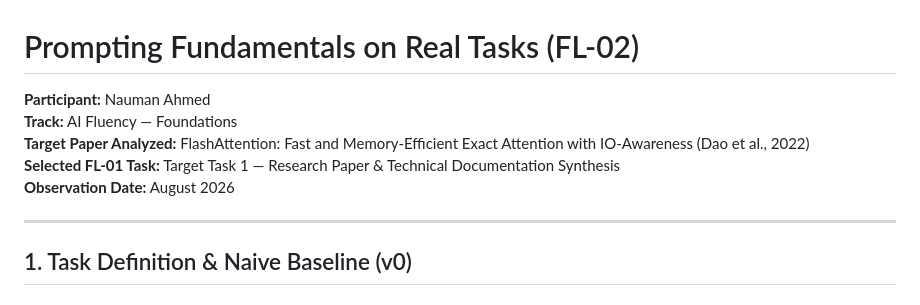
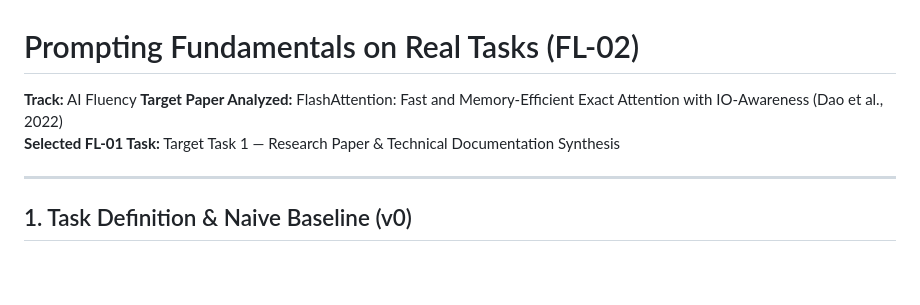
Before and after one commit to nauman024/FlyRank-ML-Internship, a Markdown page: work/ai_fluency/FL02_prompting_fundamentals.md, the part around the change. GitHub-like rendering; blank space fills up the shorter version.

```diff
--- a/work/ai_fluency/FL02_prompting_fundamentals.md
+++ b/work/ai_fluency/FL02_prompting_fundamentals.md
@@ -1,10 +1,8 @@
 # Prompting Fundamentals on Real Tasks (FL-02)
 
-**Participant:** Nauman Ahmed
-**Track:** AI Fluency — Foundations
+**Track:** AI Fluency
 **Target Paper Analyzed:** FlashAttention: Fast and Memory-Efficient Exact Attention with IO-Awareness (Dao et al., 2022)
 **Selected FL-01 Task:** Target Task 1 — Research Paper & Technical Documentation Synthesis
-**Observation Date:** August 2026
 
 ---
 
```
Also changed, not shown: work/ai_fluency/FL03_visual_identity.md (added).
